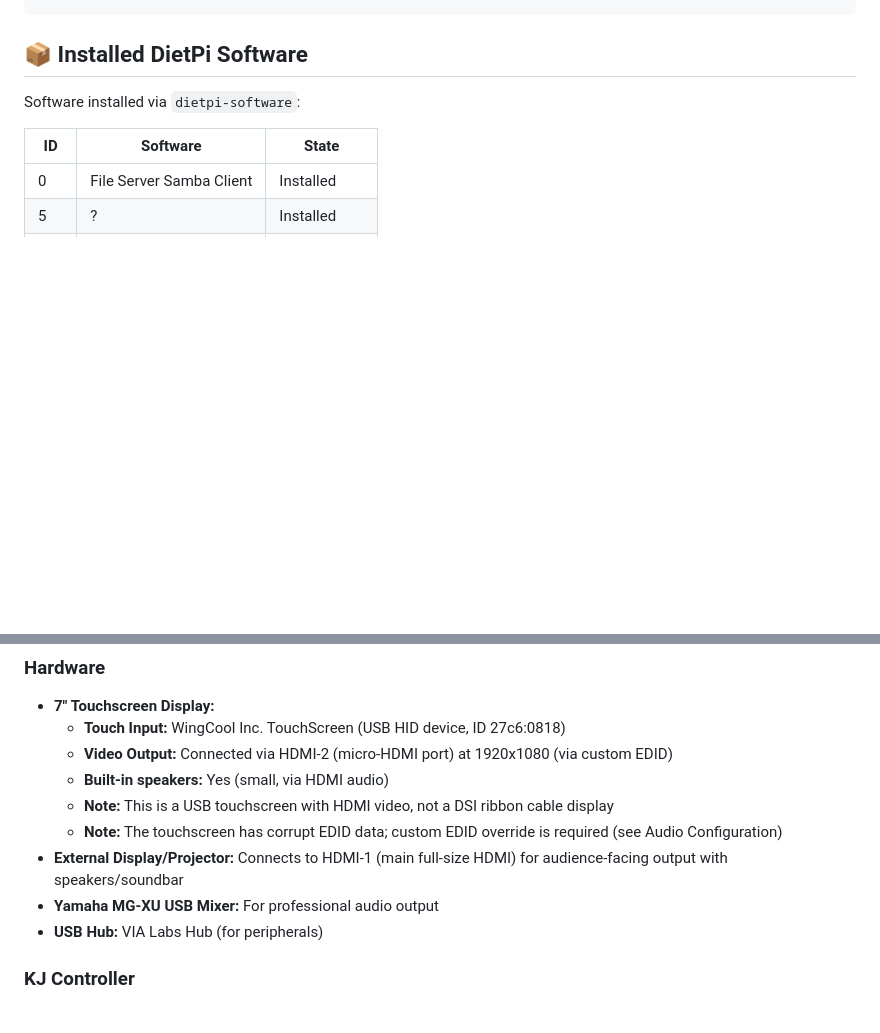
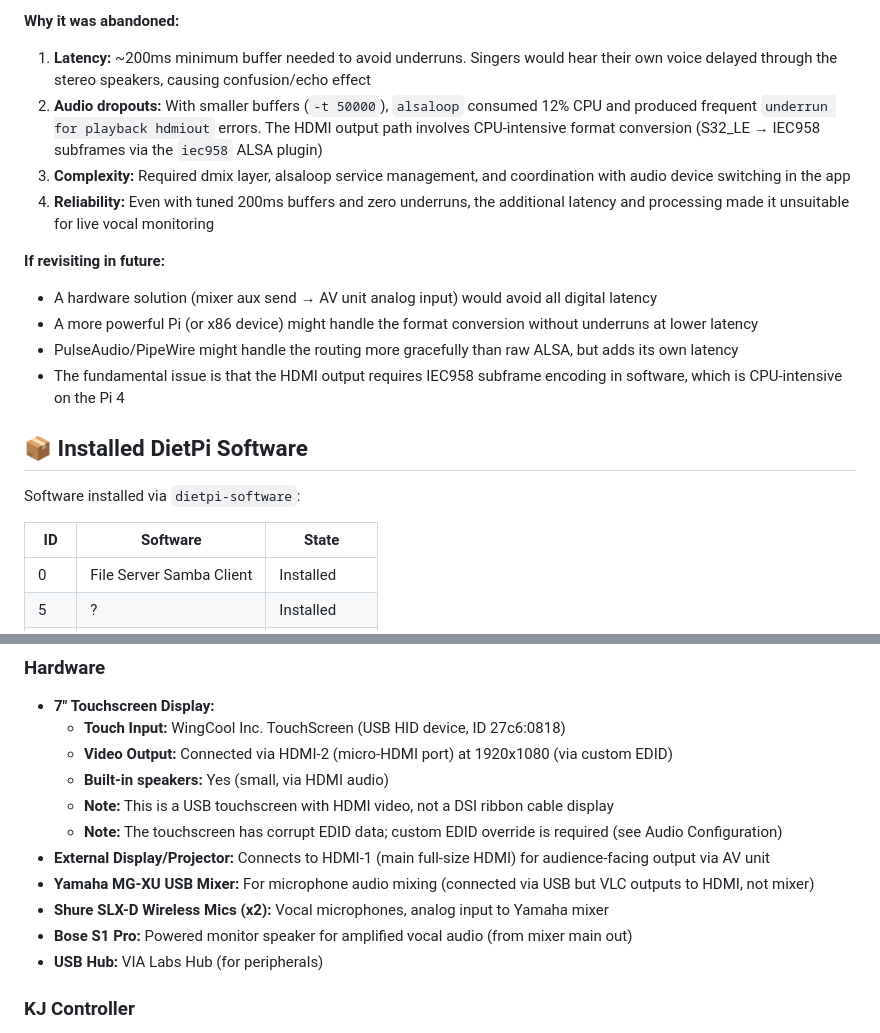
Before and after one commit to nomadkaraoke/kjbox, a Markdown page: NOMADPI-DETAILS.md, 2 parts joined by grey strips. GitHub-like rendering; blank space fills up the shorter version.

```diff
--- a/NOMADPI-DETAILS.md
+++ b/NOMADPI-DETAILS.md
@@ -500,3 +550,15 @@ ssh nomadpi 'speaker-test -c 2 -t sine -f 440 -l 1'
+**Why it was abandoned:**
+1. **Latency:** ~200ms minimum buffer needed to avoid underruns. Singers would hear their own voice delayed through the stereo speakers, causing confusion/echo effect
+2. **Audio dropouts:** With smaller buffers (`-t 50000`), `alsaloop` consumed 12% CPU and produced frequent `underrun for playback hdmiout` errors. The HDMI output path involves CPU-intensive format conversion (S32_LE → IEC958 subframes via the `iec958` ALSA plugin)
+3. **Complexity:** Required dmix layer, alsaloop service management, and coordination with audio device switching in the app
+4. **Reliability:** Even with tuned 200ms buffers and zero underruns, the additional latency and processing made it unsuitable for live vocal monitoring
+
+**If revisiting in future:**
+- A hardware solution (mixer aux send → AV unit analog input) would avoid all digital latency
+- A more powerful Pi (or x86 device) might handle the format conversion without underruns at lower latency
+- PulseAudio/PipeWire might handle the routing more gracefully than raw ALSA, but adds its own latency
+- The fundamental issue is that the HDMI output requires IEC958 subframe encoding in software, which is CPU-intensive on the Pi 4
+
 ## 📦 Installed DietPi Software
 
 Software installed via `dietpi-software`:
@@ -574,8 +636,10 @@ NomadPi is configured for Nomad Karaoke live events:
   - **Built-in speakers:** Yes (small, via HDMI audio)
   - **Note:** This is a USB touchscreen with HDMI video, not a DSI ribbon cable display
   - **Note:** The touchscreen has corrupt EDID data; custom EDID override is required (see Audio Configuration)
-- **External Display/Projector:** Connects to HDMI-1 (main full-size HDMI) for audience-facing output with speakers/soundbar
-- **Yamaha MG-XU USB Mixer:** For professional audio output
+- **External Display/Projector:** Connects to HDMI-1 (main full-size HDMI) for audience-facing output via AV unit
+- **Yamaha MG-XU USB Mixer:** For microphone audio mixing (connected via USB but VLC outputs to HDMI, not mixer)
+- **Shure SLX-D Wireless Mics (x2):** Vocal microphones, analog input to Yamaha mixer
+- **Bose S1 Pro:** Powered monitor speaker for amplified vocal audio (from mixer main out)
 - **USB Hub:** VIA Labs Hub (for peripherals)
 
 ### KJ Controller
```
Also changed, not shown: other parts of NOMADPI-DETAILS.md (+50 -0 lines).
